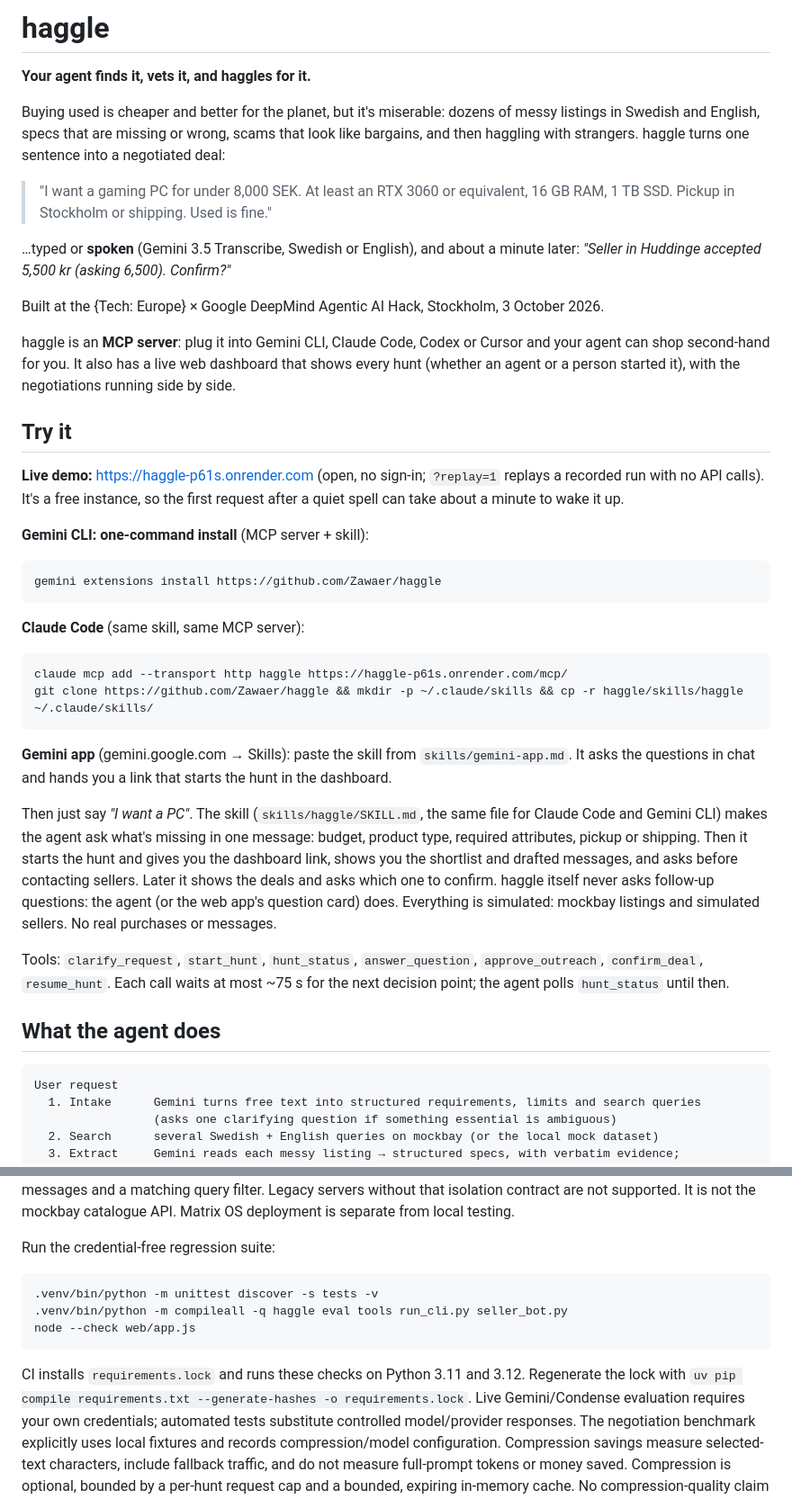
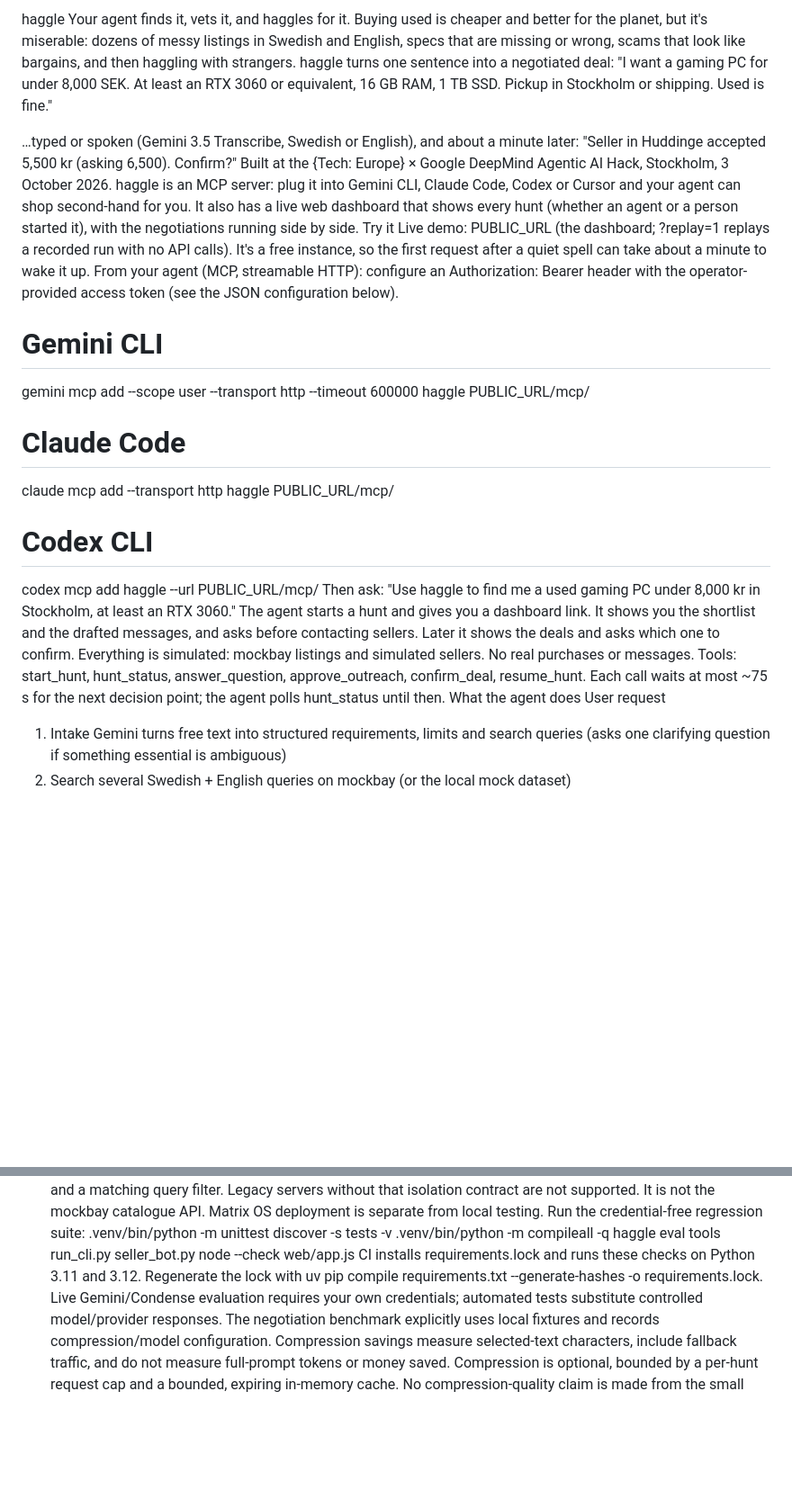
Before and after one commit to Zawaer/haggle, a Markdown page: README.md, 2 parts joined by grey strips. Shown at 90% size. GitHub-like rendering; blank space fills up the shorter version.

````diff
--- a/README.md
+++ b/README.md
@@ -1,57 +1,35 @@
-# haggle
-
-**Your agent finds it, vets it, and haggles for it.**
-
+haggle
+Your agent finds it, vets it, and haggles for it.
 Buying used is cheaper and better for the planet, but it's miserable: dozens of messy listings in Swedish
 and English, specs that are missing or wrong, scams that look like bargains, and then haggling with
 strangers. haggle turns one sentence into a negotiated deal:
+"I want a gaming PC for under 8,000 SEK. At least an RTX 3060 or equivalent, 16 GB RAM, 1 TB SSD.
+Pickup in Stockholm or shipping. Used is fine."
 
-> "I want a gaming PC for under 8,000 SEK. At least an RTX 3060 or equivalent, 16 GB RAM, 1 TB SSD.
-> Pickup in Stockholm or shipping. Used is fine."
-
-…typed or **spoken** (Gemini 3.5 Transcribe, Swedish or English), and about a minute later:
-*"Seller in Huddinge accepted 5,500 kr (asking 6,500). Confirm?"*
-
+…typed or spoken (Gemini 3.5 Transcribe, Swedish or English), and about a minute later:
+"Seller in Huddinge accepted 5,500 kr (asking 6,500). Confirm?"
 Built at the {Tech: Europe} × Google DeepMind Agentic AI Hack, Stockholm, 3 October 2026.
-
-haggle is an **MCP server**: plug it into Gemini CLI, Claude Code, Codex or Cursor and your agent can shop
+haggle is an MCP server: plug it into Gemini CLI, Claude Code, Codex or Cursor and your agent can shop
 second-hand for you. It also has a live web dashboard that shows every hunt (whether an agent or a person
 started it), with the negotiations running side by side.
-
-## Try it
-
-**Live demo:** https://haggle-p61s.onrender.com (open, no sign-in; `?replay=1` replays a recorded run with no API calls). It's a free instance, so the first request after a
-quiet spell can take about a minute to wake it up.
-
-**Gemini CLI: one-command install** (MCP server + skill):
-
-```bash
-gemini extensions install https://github.com/Zawaer/haggle
-```
-
-**Claude Code** (same skill, same MCP server):
-
-```bash
-claude mcp add --transport http haggle https://haggle-p61s.onrender.com/mcp/
-git clone https://github.com/Zawaer/haggle && mkdir -p ~/.claude/skills && cp -r haggle/skills/haggle ~/.claude/skills/
-```
-
-**Gemini app** (gemini.google.com → Skills): paste the skill from `skills/gemini-app.md`. It asks the
-questions in chat and hands you a link that starts the hunt in the dashboard.
-
-Then just say *"I want a PC"*. The skill (`skills/haggle/SKILL.md`, the same file for Claude Code and
-Gemini CLI) makes the agent ask what's missing in one message: budget, product type, required attributes,
-pickup or shipping. Then it starts the hunt and gives you the dashboard link, shows you the shortlist and
-drafted messages, and asks before contacting sellers. Later it shows the deals and asks which one to
-confirm. haggle itself never asks follow-up questions: the agent (or the web app's question card) does.
+Try it
+Live demo: PUBLIC_URL (the dashboard; ?replay=1 replays a recorded run with no API calls).
+It's a free instance, so the first request after a quiet spell can take about a minute to wake it up.
+From your agent (MCP, streamable HTTP): configure an Authorization: Bearer <token>
+header with the operator-provided access token (see the JSON configuration below).
+# Gemini CLI
+gemini mcp add --scope user --transport http --timeout 600000 haggle PUBLIC_URL/mcp/
+# Claude Code
+claude mcp add --transport http haggle PUBLIC_URL/mcp/
+# Codex CLI
+codex mcp add haggle --url PUBLIC_URL/mcp/
+Then ask: "Use haggle to find me a used gaming PC under 8,000 kr in Stockholm, at least an RTX 3060."
+The agent starts a hunt and gives you a dashboard link. It shows you the shortlist and the drafted
+messages, and asks before contacting sellers. Later it shows the deals and asks which one to confirm.
 Everything is simulated: mockbay listings and simulated sellers. No real purchases or messages.
-
-Tools: `clarify_request`, `start_hunt`, `hunt_status`, `answer_question`, `approve_outreach`, `confirm_deal`, `resume_hunt`. Each call
-waits at most ~75 s for the next decision point; the agent polls `hunt_status` until then.
-
-## What the agent does
-
-```
+Tools: start_hunt, hunt_status, answer_question, approve_outreach, confirm_deal, resume_hunt. Each call
+waits at most ~75 s for the next decision point; the agent polls hunt_status until then.
+What the agent does
 User request
   1. Intake      Gemini turns free text into structured requirements, limits and search queries
                  (asks one clarifying question if something essential is ambiguous)
@@ -291,16 +211,11 @@ The separate `HAGGLE_MARKET_URL` adapter is for the reference messaging API; it
 field on messages and a matching query filter. Legacy servers without that isolation contract are not
 supported. It is not the mockbay catalogue API. Matrix OS deployment is separate from local testing.
-
 Run the credential-free regression suite:
-
-```bash
 .venv/bin/python -m unittest discover -s tests -v
 .venv/bin/python -m compileall -q haggle eval tools run_cli.py seller_bot.py
 node --check web/app.js
-```
-
-CI installs `requirements.lock` and runs these checks on Python 3.11 and 3.12. Regenerate the lock with
-`uv pip compile requirements.txt --generate-hashes -o requirements.lock`. Live Gemini/Condense evaluation
+CI installs requirements.lock and runs these checks on Python 3.11 and 3.12. Regenerate the lock with
+uv pip compile requirements.txt --generate-hashes -o requirements.lock. Live Gemini/Condense evaluation
 requires your own credentials; automated tests substitute controlled model/provider responses. The
 negotiation benchmark explicitly uses local fixtures and records compression/model configuration.
 Compression savings measure selected-text characters, include fallback traffic, and do not measure
````
Also changed, not shown: other parts of README.md (+90 -148 lines).
